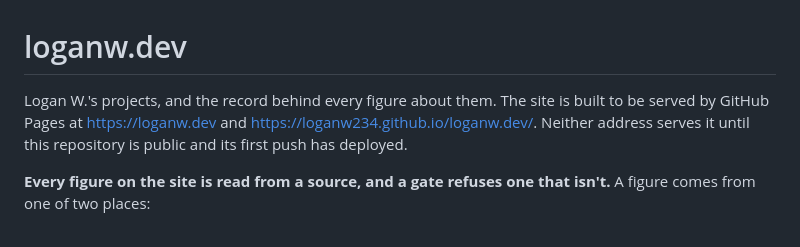
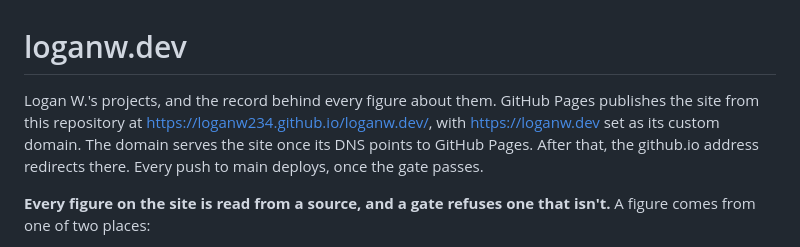
Before and after one commit to loganw234/loganw.dev, a Markdown page: README.md, the part around the change. GitHub-like rendering.

Commit message:
The first deploy recorded; the README says where the site is published and when the domain serves it
Co-Authored-By: Claude Opus 5.5 <noreply@anthropic.com>

```diff
--- a/README.md
+++ b/README.md
@@ -1,9 +1,11 @@
 # loganw.dev
 
-Logan W.'s projects, and the record behind every figure about them. The site
-is built to be served by GitHub Pages at <https://loganw.dev> and
-<https://loganw234.github.io/loganw.dev/>. Neither address serves it until
-this repository is public and its first push has deployed.
+Logan W.'s projects, and the record behind every figure about them. GitHub
+Pages publishes the site from this repository at
+<https://loganw234.github.io/loganw.dev/>, with <https://loganw.dev> set as
+its custom domain. The domain serves the site once its DNS points to GitHub
+Pages. After that, the github.io address redirects there. Every push to main
+deploys, once the gate passes.
 
 **Every figure on the site is read from a source, and a gate refuses one that
 isn't.** A figure comes from one of two places:
```
Also changed, not shown: CLAUDE.md (+4 -3 lines), docs/VALIDATION.md (+48 -0 lines).
